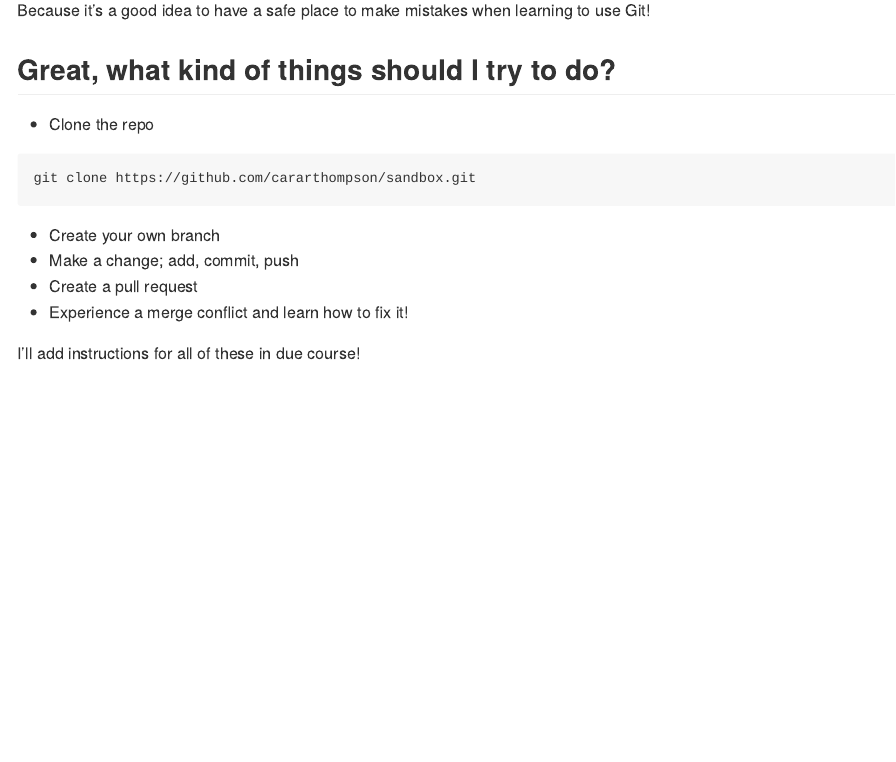
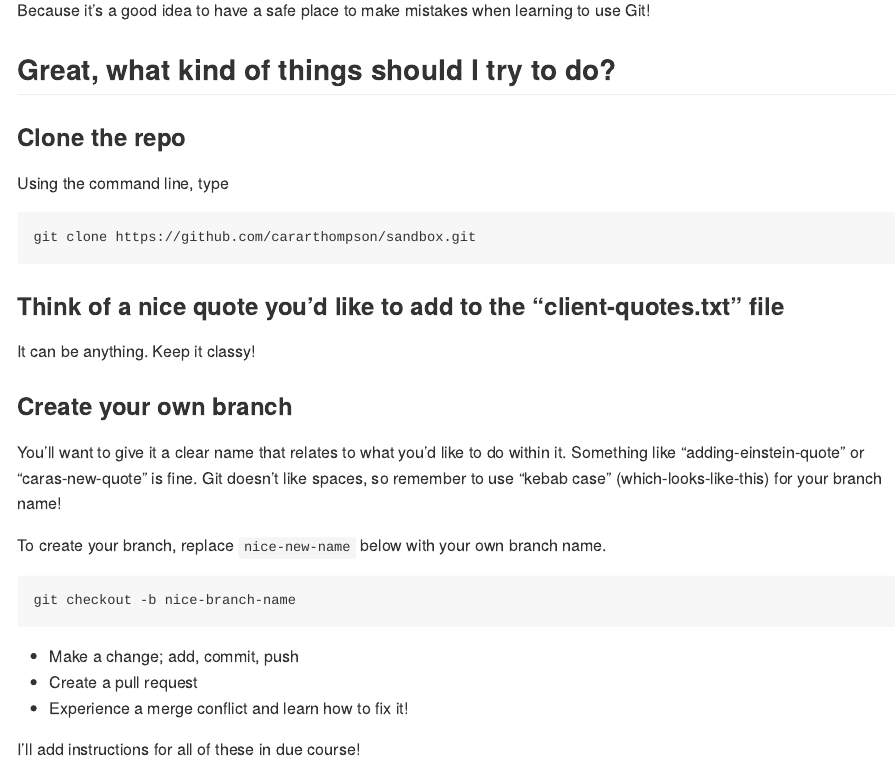
Before and after one commit to cararthompson/sandbox, an R Markdown document (README.Rmd): the page in a window 1100 px wide, from 360 px down. The pictures show the output file README.md that the author committed with the source, drawn offline in the style of GitHub.

Commit message:
Added instructions on creating a branch

````diff
--- a/README.Rmd
+++ b/README.Rmd
@@ -21,12 +21,29 @@ Because it's a good idea to have a safe place to make mistakes when learning to
 
 ## Great, what kind of things should I try to do?
 
-- Clone the repo
+### Clone the repo
+
+Using the command line, type
+
 ```
 git clone https://github.com/cararthompson/sandbox.git
 
 ```
-- Create your own branch
+### Think of a nice quote you'd like to add to the "client-quotes.txt" file
+
+It can be anything. Keep it classy!
+
+### Create your own branch
+
+You'll want to give it a clear name that relates to what you'd like to do within it. Something like "adding-einstein-quote" or "caras-new-quote" is fine. Git doesn't like spaces, so remember to use "kebab case" (which-looks-like-this) for your branch name!
+
+To create your branch, replace `nice-new-name` below with your own branch name.
+
+```
+git checkout -b nice-branch-name
+
+```
+
 - Make a change; add, commit, push
 - Create a pull request
 - Experience a merge conflict and learn how to fix it!
````
Also changed, not shown: README.md.
